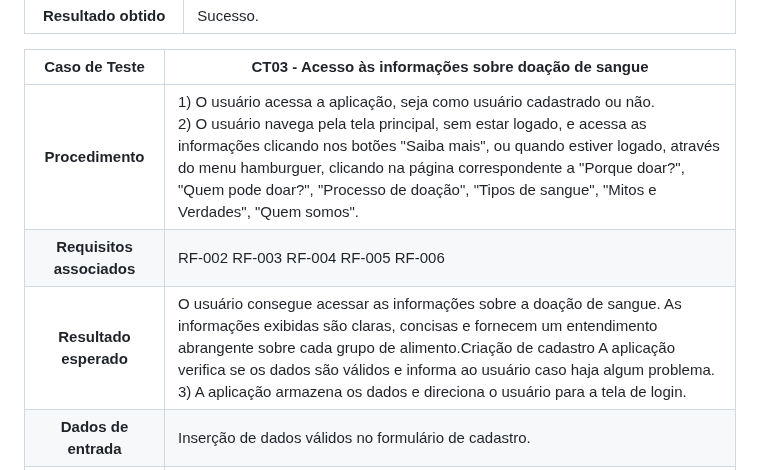
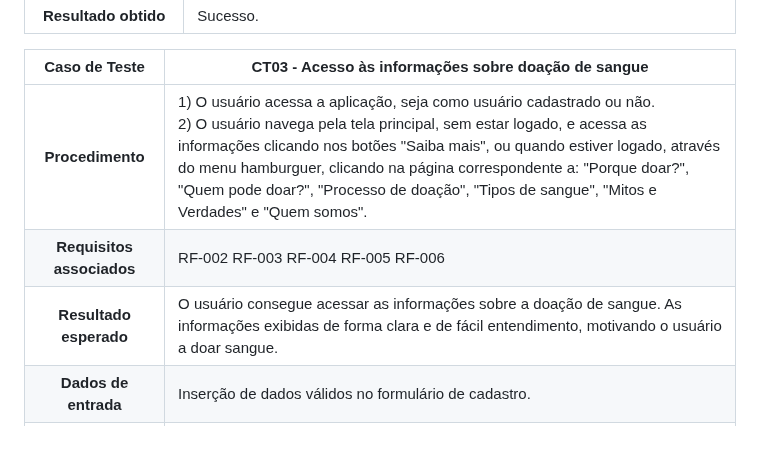
Before and after one commit to ICEI-PUC-Minas-PMV-SI/pmv-si-2023-1-e1-proj-web-t3-banco_de_sangue, a Markdown page: docs/tests.md, the part around the change. GitHub-like rendering; blank space fills up the shorter version.

```diff
--- a/docs/tests.md
+++ b/docs/tests.md
@@ -43,9 +43,9 @@ Preencha a tabela com o plano dos testes. Para cada Caso de Teste (CT), associe
 
 **Caso de Teste** | **CT03 - Acesso às informações sobre doação de sangue**
  :--------------: | ------------
-**Procedimento**  | 1) O usuário acessa a aplicação, seja como usuário cadastrado ou não.<br>2) O usuário navega pela tela principal, sem estar logado, e acessa as informações clicando nos botões "Saiba mais", ou quando estiver logado, através do menu hamburguer, clicando na página correspondente a "Porque doar?", "Quem pode doar?", "Processo de doação", "Tipos de sangue", "Mitos e Verdades", "Quem somos".
+**Procedimento**  | 1) O usuário acessa a aplicação, seja como usuário cadastrado ou não.<br>2) O usuário navega pela tela principal, sem estar logado, e acessa as informações clicando nos botões "Saiba mais", ou quando estiver logado, através do menu hamburguer, clicando na página correspondente a: "Porque doar?", "Quem pode doar?", "Processo de doação", "Tipos de sangue", "Mitos e Verdades" e "Quem somos".
 **Requisitos associados** | RF-002 RF-003 RF-004 RF-005 RF-006
-**Resultado esperado** | O usuário consegue acessar as informações sobre a doação de sangue. As informações exibidas são claras, concisas e fornecem um entendimento abrangente sobre cada grupo de alimento.Criação de cadastro A aplicação verifica se os dados são válidos e informa ao usuário caso haja algum problema.<br> 3) A aplicação armazena os dados e direciona o usuário para a tela de login.
+**Resultado esperado** | O usuário consegue acessar as informações sobre a doação de sangue. As informações exibidas de forma clara e de fácil entendimento, motivando o usuário a doar sangue.<br>
 **Dados de entrada** | Inserção de dados válidos no formulário de cadastro.
 **Resultado obtido** | Sucesso.
 
```
